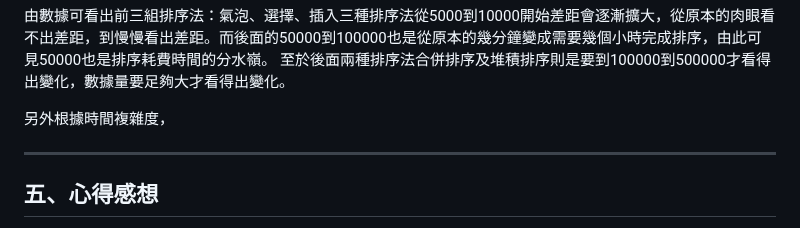
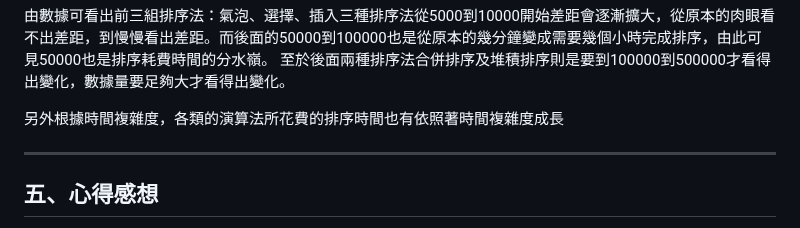
Before and after one commit to lichangye-art/sort_report, a Markdown page: README.md, the part around the change. Rendered like a GitHub page.

```diff
--- a/README.md
+++ b/README.md
@@ -84,7 +84,7 @@
 由數據可看出前三組排序法：氣泡、選擇、插入三種排序法從5000到10000開始差距會逐漸擴大，從原本的肉眼看不出差距，到慢慢看出差距。而後面的50000到100000也是從原本的幾分鐘變成需要幾個小時完成排序，由此可見50000也是排序耗費時間的分水嶺。
 至於後面兩種排序法合併排序及堆積排序則是要到100000到500000才看得出變化，數據量要足夠大才看得出變化。
 
-另外根據時間複雜度，
+另外根據時間複雜度，各類的演算法所花費的排序時間也有依照著時間複雜度成長
 
 ---
 
```
